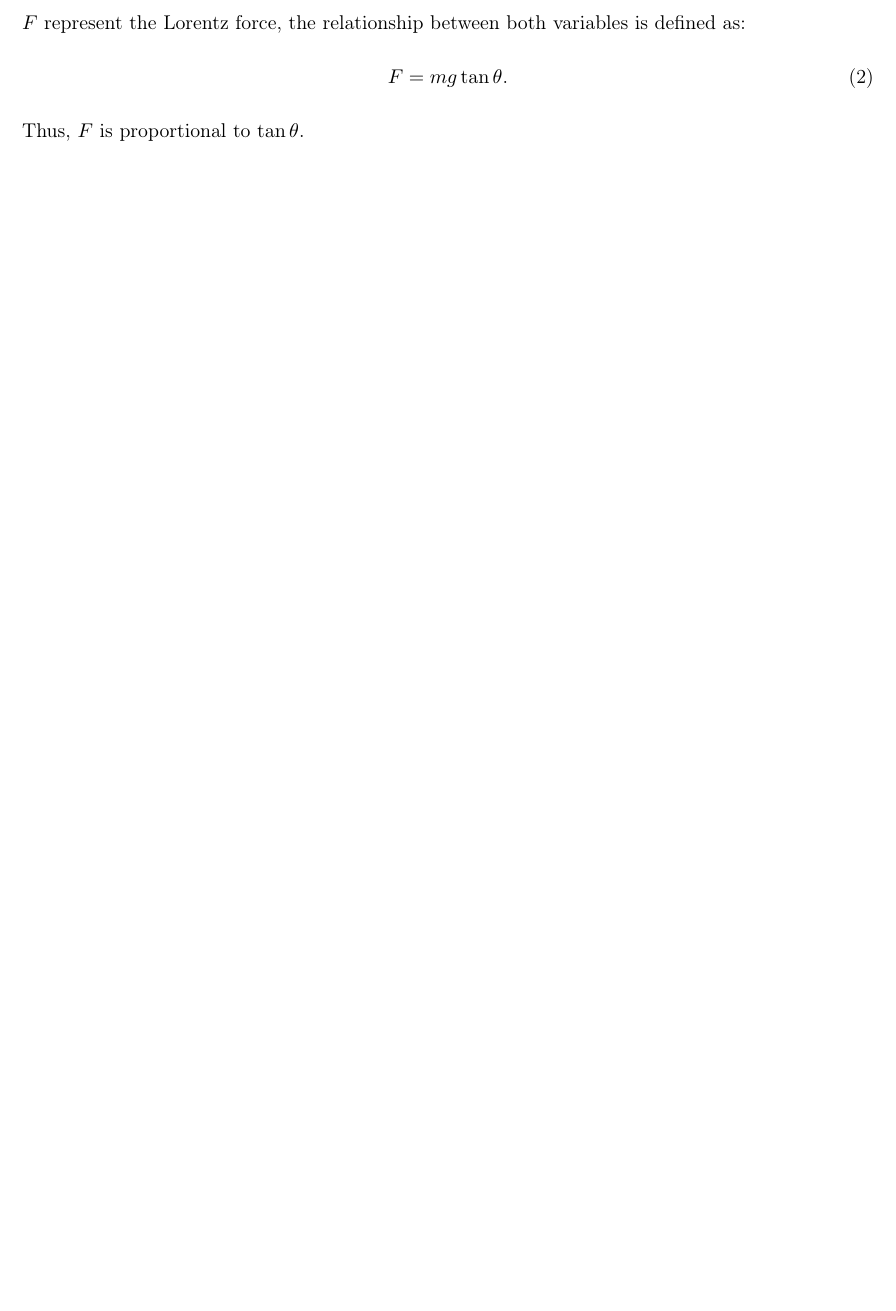
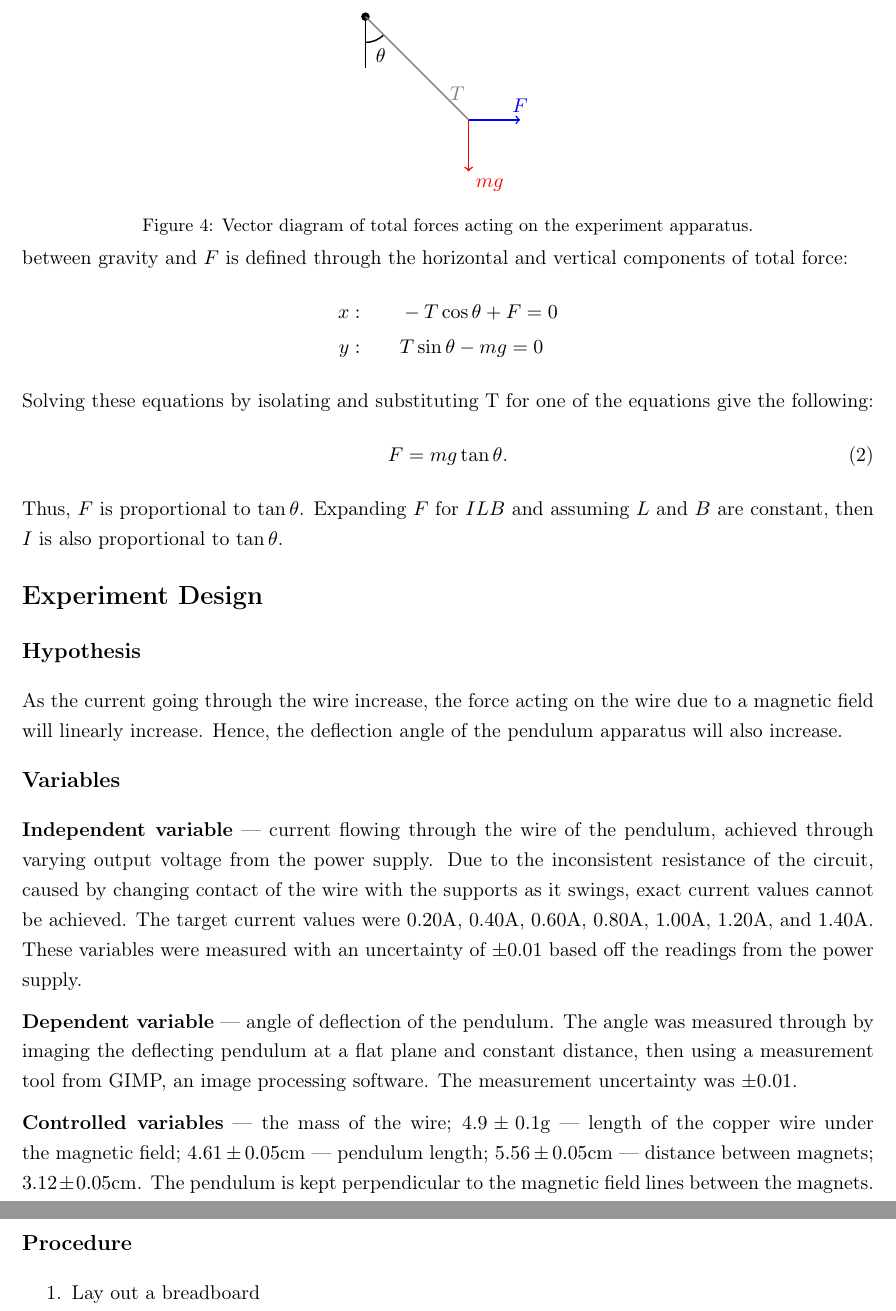
Before and after one commit to fellow-sh/PhysicsIA, a LaTeX document (latex/main.tex, which reads latex/sections/background.tex, latex/sections/design.tex): part of page 4 of 5 before the commit and two parts of pages 4 and 5 of 6 after it, the two joined at a grey line, cut at the place of the change, the shorter picture padded with empty space. Compiled offline with pdfLaTeX.

Commit message:
working on experiment design

```diff
--- a/latex/sections/background.tex
+++ b/latex/sections/background.tex
@@ -97,9 +97,30 @@ However, current should be limited to under two amps to reduce the chance of bur
 This means that force will inherently be quite small, even if its magnitude is scaled by using strong magnets.
 
 In order to measure a small force, a pendulum apparatus similar to the CGI video demonstration by the National High Magnetic Field Laboratory will be used.\footcite{nmllorentz}
-The deflection angle can be used to determine the Lorentz force through vector analysis.
-Letting $\theta$ represent the deflection angle and $F$ represent the Lorentz force, the relationship between both variables is defined as:
+In theory, the pendulum will deflect to a specific angle in which gravity balances exerted Lorentz force.
+Therefore, the deflection angle can be used to determine the Lorentz force through vector analysis.
+Letting $\theta$ represent the deflection angle, $F$ represent the Lorentz force, and $T$ the tension on the pendulum wire, the relationship between gravity and $F$ is defined through the horizontal and vertical components of total force:
+\begin{figure}[t!]
+	\centering
+	\begin{tikzpicture}
+		\filldraw[ultra thick,black] (0,3) circle (1.5pt);
+		\draw[thick] (0,2.5) arc [start angle=-90,end angle=-45,x radius=0.5,y radius=0.5];
+		\node at (0.3,2.25) {$\theta$};
+		\draw[thick,black] (0,3) -- (0,2);
+		\draw[thick,gray] (0,3) -- (2,1) node[near end,right]{$T$};
+		\draw[thick,red,->] (2,1) -- (2,0) node[below right]{$mg$};
+		\draw[thick,blue,->] (2,1) -- (3,1) node[above]{$F$};
+	\end{tikzpicture}
+	\caption{Vector diagram of total forces acting on the experiment apparatus.}
+	\vspace{-1.5em}
+	\label{fig:vector}
+\end{figure}
+\begin{align*}
+	x:& \qquad -T \cos\theta + F =0 \\
+	y:& \qquad T \sin\theta - mg =0
+\end{align*}
+Solving these equations by isolating and substituting T for one of the equations give the following:
 \begin{equation}
 	F = mg \tan\theta \text{.} \label{eqn:experiment}
 \end{equation}
-Thus, $F$ is proportional to $\tan\theta$.
+Thus, $F$ is proportional to $\tan\theta$. Expanding $F$ for $ILB$ and assuming $L$ and $B$ are constant, then $I$ is also proportional to $\tan\theta$.
--- a/latex/sections/design.tex
+++ b/latex/sections/design.tex
@@ -0,0 +1,23 @@
+\section*{Experiment Design}
+
+\subsection*{Hypothesis}
+
+As the current going through the wire increase, the force acting on the wire due to a magnetic field will linearly increase. Hence, the deflection angle of the pendulum apparatus will also increase.
+
+\subsection*{Variables}
+
+\textbf{Independent variable} --- current flowing through the wire of the pendulum, achieved through varying output voltage from the power supply.
+Due to the inconsistent resistance of the circuit, caused by changing contact of the wire with the supports as it swings, exact current values cannot be achieved.
+The target current values were $0.20\si{\ampere}$, $0.40\si{\ampere}$, $0.60\si{\ampere}$, $0.80\si{\ampere}$, $1.00\si{\ampere}$, $1.20\si{\ampere}$, and $1.40\si{\ampere}$.
+These variables were measured with an uncertainty of $\pm0.01$ based off the readings from the power supply.
+
+\textbf{Dependent variable} --- angle of deflection of the pendulum. The angle was measured through by imaging the deflecting pendulum at a flat plane and constant distance, then using a measurement tool from GIMP, an image processing software. The measurement uncertainty was $\pm0.01$.
+
+\textbf{Controlled variables} --- the mass of the wire; $4.9\pm0.1\si{\gram}$ --- length of the copper wire under the magnetic field; $4.61\pm0.05\si{\centi\meter}$ --- pendulum length; $5.56\pm0.05\si{\centi\meter}$ --- distance between magnets; $3.12\pm0.05\si{\centi\meter}$.
+The pendulum is kept perpendicular to the magnetic field lines between the magnets.
+
+\subsection*{Procedure}
+
+\begin{enumerate}
+	\item Lay out a breadboard
+\end{enumerate}
```
Also changed, not shown: latex/main.tex (+4 -0 lines), latex/references.bib (+59 -0 lines), latex/figures/IMG_5514.JPG (added), latex/main.pdf, 1 other file.
